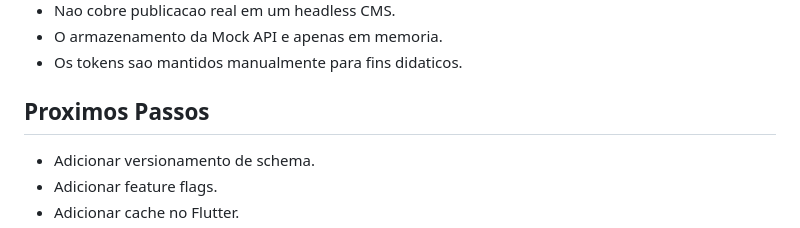
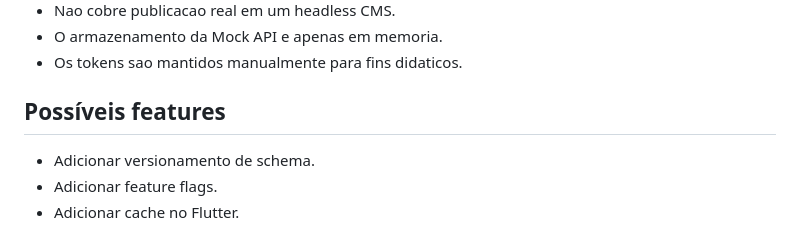
Before and after one commit to danieltinois/poc-serven-driven-ui, a Markdown page: README.md, the part around the change. GitHub-like rendering.

```diff
--- a/README.md
+++ b/README.md
@@ -171,7 +171,7 @@ No Android emulator, a URL da API deve ser `http://10.0.2.2:3333/screen/home`. N
 - O armazenamento da Mock API e apenas em memoria.
 - Os tokens sao mantidos manualmente para fins didaticos.
 
-## Proximos Passos
+## Possíveis features
 
 - Adicionar versionamento de schema.
 - Adicionar feature flags.
```
